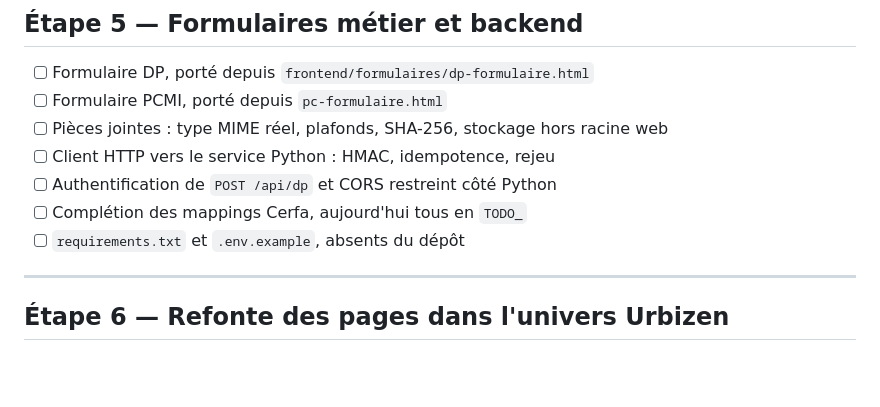
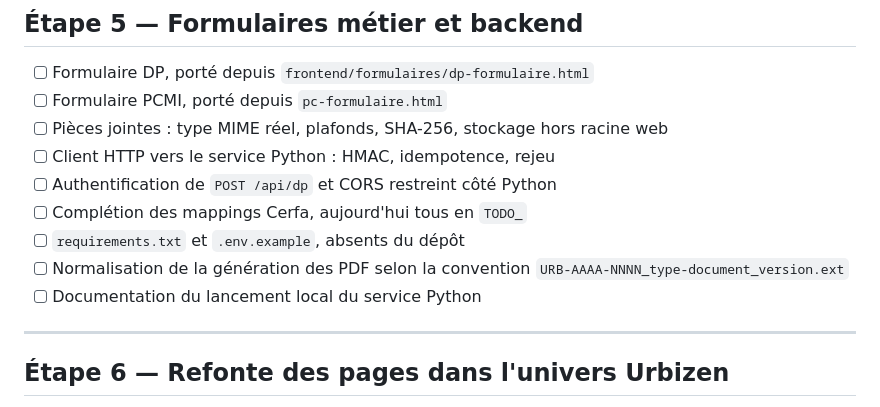
Before and after one commit to Urbizen/urbizen-platform, a Markdown page: docs/ROADMAP.md, the part around the change. GitHub-like rendering; blank space fills up the shorter version.

Commit message:
docs(roadmap): réintègre deux tâches de l'ancienne feuille de route
Contrôle ligne à ligne de l'ancienne roadmap : la normalisation de la
génération des PDF et la documentation du lancement local du service
Python n'avaient pas été reprises. Elles rejoignent l'étape 5.

Structure vérifiée : 1 titre principal, 9 étapes, 1 section de dette
technique, aucun doublon, aucune trace de l'ancienne numérotation.

```diff
--- a/docs/ROADMAP.md
+++ b/docs/ROADMAP.md
@@ -57,6 +57,9 @@ Dernière mise à jour : 19 juillet 2026.
 - [ ] Authentification de `POST /api/dp` et CORS restreint côté Python
 - [ ] Complétion des mappings Cerfa, aujourd'hui tous en `TODO_`
 - [ ] `requirements.txt` et `.env.example`, absents du dépôt
+- [ ] Normalisation de la génération des PDF selon la convention
+      `URB-AAAA-NNNN_type-document_version.ext`
+- [ ] Documentation du lancement local du service Python
 
 ---
 
```
